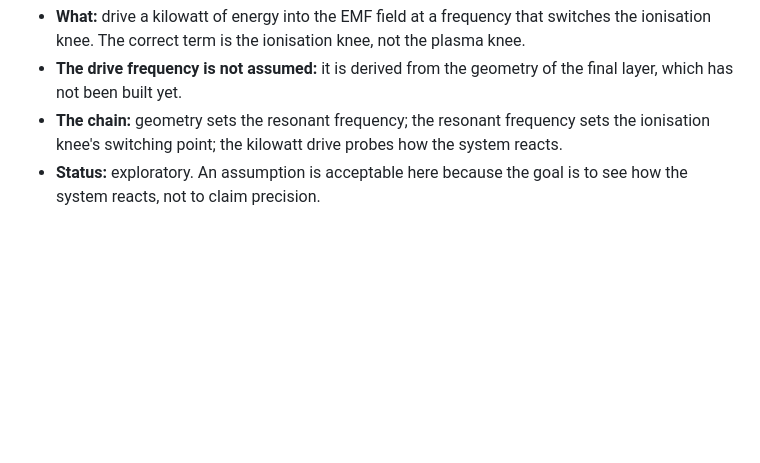
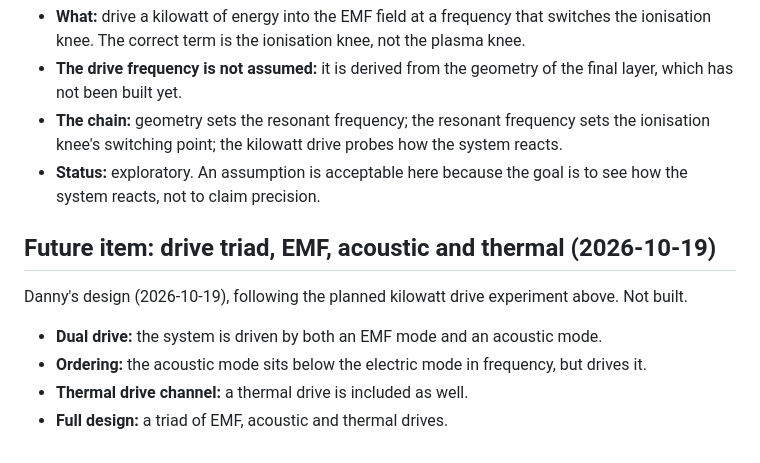
Before and after one commit to EdgerEquals/sphere-holster, a Markdown page: DESIGN_STATE.md, the part around the change. GitHub-like rendering; blank space fills up the shorter version.

Commit message:
DESIGN_STATE: future item on the EMF, acoustic and thermal drive triad

```diff
--- a/DESIGN_STATE.md
+++ b/DESIGN_STATE.md
@@ -356,3 +356,11 @@ Danny's planned experiment (2026-10-19). Not built; recorded so it follows on fr
 - **The drive frequency is not assumed:** it is derived from the geometry of the final layer, which has not been built yet.
 - **The chain:** geometry sets the resonant frequency; the resonant frequency sets the ionisation knee's switching point; the kilowatt drive probes how the system reacts.
 - **Status:** exploratory. An assumption is acceptable here because the goal is to see how the system reacts, not to claim precision.
+
+## Future item: drive triad, EMF, acoustic and thermal (2026-10-19)
+Danny's design (2026-10-19), following the planned kilowatt drive experiment above. Not built.
+
+- **Dual drive:** the system is driven by both an EMF mode and an acoustic mode.
+- **Ordering:** the acoustic mode sits below the electric mode in frequency, but drives it.
+- **Thermal drive channel:** a thermal drive is included as well.
+- **Full design:** a triad of EMF, acoustic and thermal drives.
```
